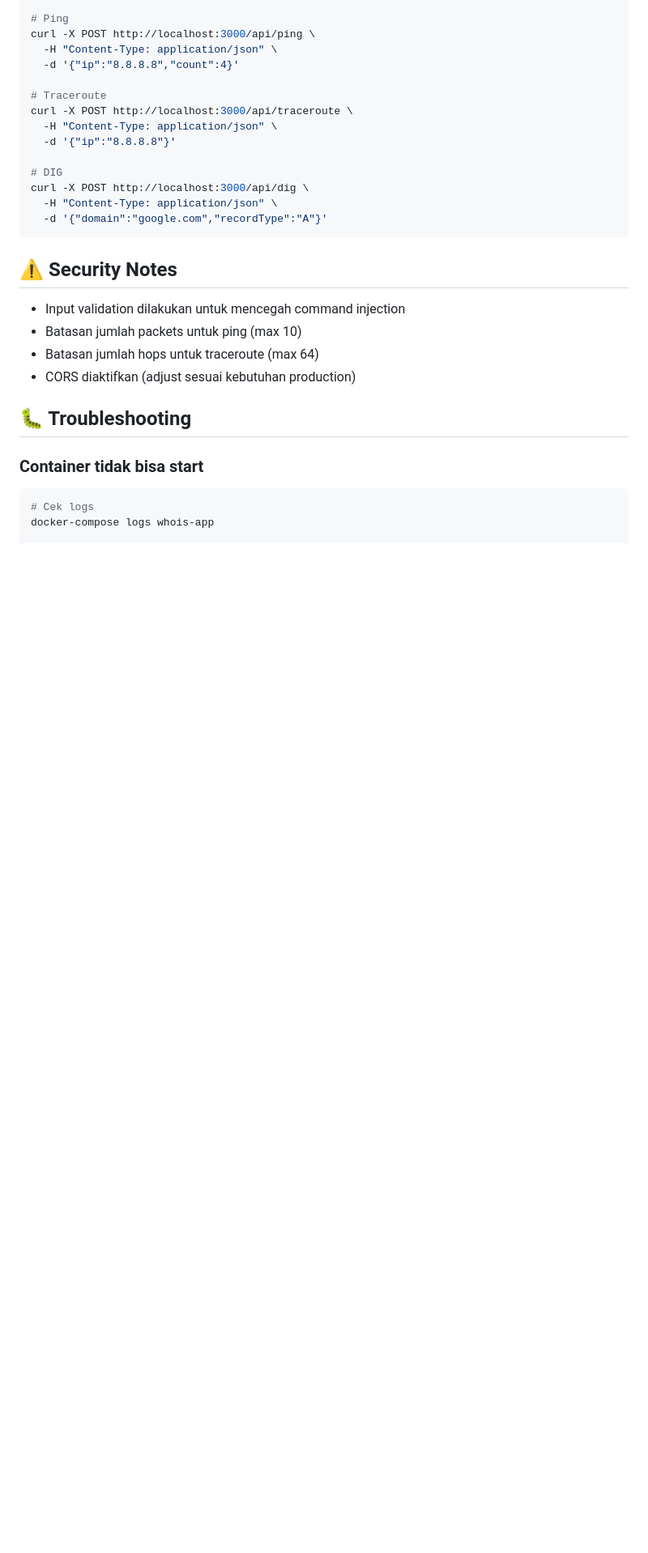
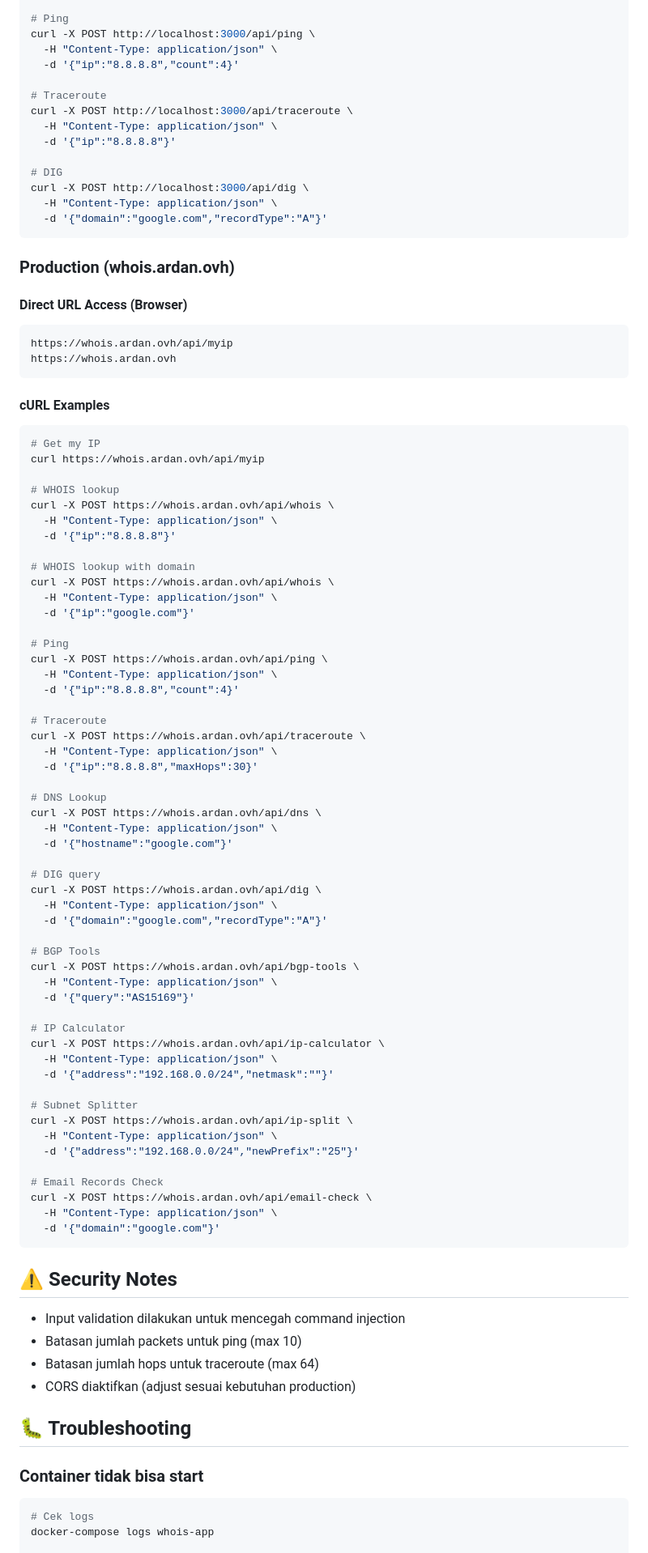
Before and after one commit to ardantus/whois, a Markdown page: README.md, the part around one of its changes. Shown at 81% size. GitHub-like rendering; blank space fills up the shorter version.

Commit message:
docs: add production domain examples to README curl section
- Add localhost:3000 examples for local development
- Add whois.ardan.ovh production domain examples
- Include direct URL access examples for browser
- Add curl examples for all major API endpoints with production domain
- Examples cover: myip, whois, ping, traceroute, dns, dig, bgp-tools, ip-calculator, ip-split, email-check

````diff
--- a/README.md
+++ b/README.md
@@ -183,6 +185,71 @@ curl -X POST http://localhost:3000/api/traceroute \
 curl -X POST http://localhost:3000/api/dig \
   -H "Content-Type: application/json" \
   -d '{"domain":"google.com","recordType":"A"}'
+```
+
+### Production (whois.ardan.ovh)
+
+#### Direct URL Access (Browser)
+```
+https://whois.ardan.ovh/api/myip
+https://whois.ardan.ovh
+```
+
+#### cURL Examples
+
+```bash
+# Get my IP
+curl https://whois.ardan.ovh/api/myip
+
+# WHOIS lookup
+curl -X POST https://whois.ardan.ovh/api/whois \
+  -H "Content-Type: application/json" \
+  -d '{"ip":"8.8.8.8"}'
+
+# WHOIS lookup with domain
+curl -X POST https://whois.ardan.ovh/api/whois \
+  -H "Content-Type: application/json" \
+  -d '{"ip":"google.com"}'
+
+# Ping
+curl -X POST https://whois.ardan.ovh/api/ping \
+  -H "Content-Type: application/json" \
+  -d '{"ip":"8.8.8.8","count":4}'
+
+# Traceroute
+curl -X POST https://whois.ardan.ovh/api/traceroute \
+  -H "Content-Type: application/json" \
+  -d '{"ip":"8.8.8.8","maxHops":30}'
+
+# DNS Lookup
+curl -X POST https://whois.ardan.ovh/api/dns \
+  -H "Content-Type: application/json" \
+  -d '{"hostname":"google.com"}'
+
+# DIG query
+curl -X POST https://whois.ardan.ovh/api/dig \
+  -H "Content-Type: application/json" \
+  -d '{"domain":"google.com","recordType":"A"}'
+
+# BGP Tools
+curl -X POST https://whois.ardan.ovh/api/bgp-tools \
+  -H "Content-Type: application/json" \
+  -d '{"query":"AS15169"}'
+
+# IP Calculator
+curl -X POST https://whois.ardan.ovh/api/ip-calculator \
+  -H "Content-Type: application/json" \
+  -d '{"address":"192.168.0.0/24","netmask":""}'
+
+# Subnet Splitter
+curl -X POST https://whois.ardan.ovh/api/ip-split \
+  -H "Content-Type: application/json" \
+  -d '{"address":"192.168.0.0/24","newPrefix":"25"}'
+
+# Email Records Check
+curl -X POST https://whois.ardan.ovh/api/email-check \
+  -H "Content-Type: application/json" \
+  -d '{"domain":"google.com"}'
 ```
 
 ## ⚠️ Security Notes
````
Also changed, not shown: other parts of README.md (+2 -0 lines).
